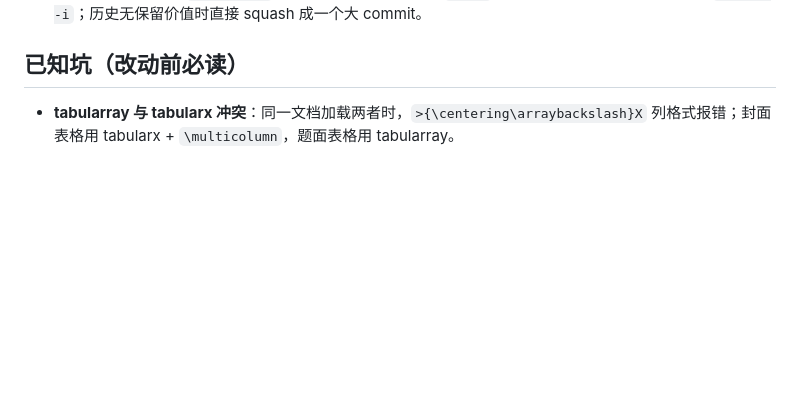
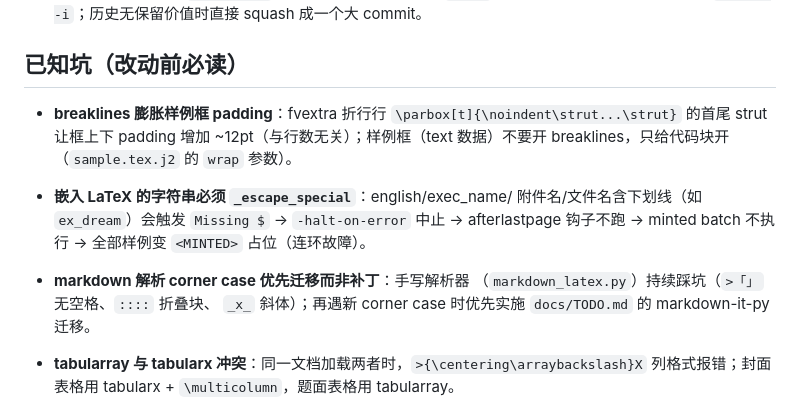
Before and after one commit to arglyzine/luogu2pdf, a Markdown page: AGENTS.md, the part around the change. Drawn GitHub-style; blank space fills up the shorter version.

Commit message:
docs: AGENTS 补充已知坑（breaklines 膨胀、LaTeX 转义、解析器迁移）
- breaklines 的 parbox 首尾 strut 让样例框 padding +12pt，
  样例不折行只给代码块开（wrap 参数）
- 嵌入 LaTeX 的字符串必须 _escape_special：下划线触发
  Missing $ → halt-on-error → minted batch 不执行 → 样例
  全 <MINTED> 占位的连环故障
- markdown 解析 corner case 优先迁移 markdown-it-py
  （docs/TODO.md）而非继续补丁

```diff
--- a/AGENTS.md
+++ b/AGENTS.md
@@ -108,6 +108,19 @@ utils.py             共享格式化工具（日期/时限/内存/文件名）
 
 ## 已知坑（改动前必读）
 
+- **breaklines 膨胀样例框 padding**：fvextra 折行行
+  `\parbox[t]{\noindent\strut...\strut}` 的首尾 strut 让框上下
+  padding 增加 ~12pt（与行数无关）；样例框（text 数据）不要开
+  breaklines，只给代码块开（`sample.tex.j2` 的 `wrap` 参数）。
+- **嵌入 LaTeX 的字符串必须 `_escape_special`**：english/exec_name/
+  附件名/文件名含下划线（如 `ex_dream`）会触发 `Missing $` →
+  `-halt-on-error` 中止 → afterlastpage 钩子不跑 → minted batch
+  不执行 → 全部样例变 `<MINTED>` 占位（连环故障）。
+- **markdown 解析 corner case 优先迁移而非补丁**：手写解析器
+  （`markdown_latex.py`）持续踩坑（`>「」` 无空格、`::::` 折叠块、
+  `_x_` 斜体）；再遇新 corner case 时优先实施 `docs/TODO.md` 的
+  markdown-it-py 迁移。
+
 - **tabularray 与 tabularx 冲突**：同一文档加载两者时，`>{\centering\arraybackslash}X`
   列格式报错；封面表格用 tabularx + `\multicolumn`，题面表格用 tabularray。
 - **tabularray 的 `\SetCell[c=N]` 列合并在当前版本报错**（行合并 `[r=N]` 正常）；
```
